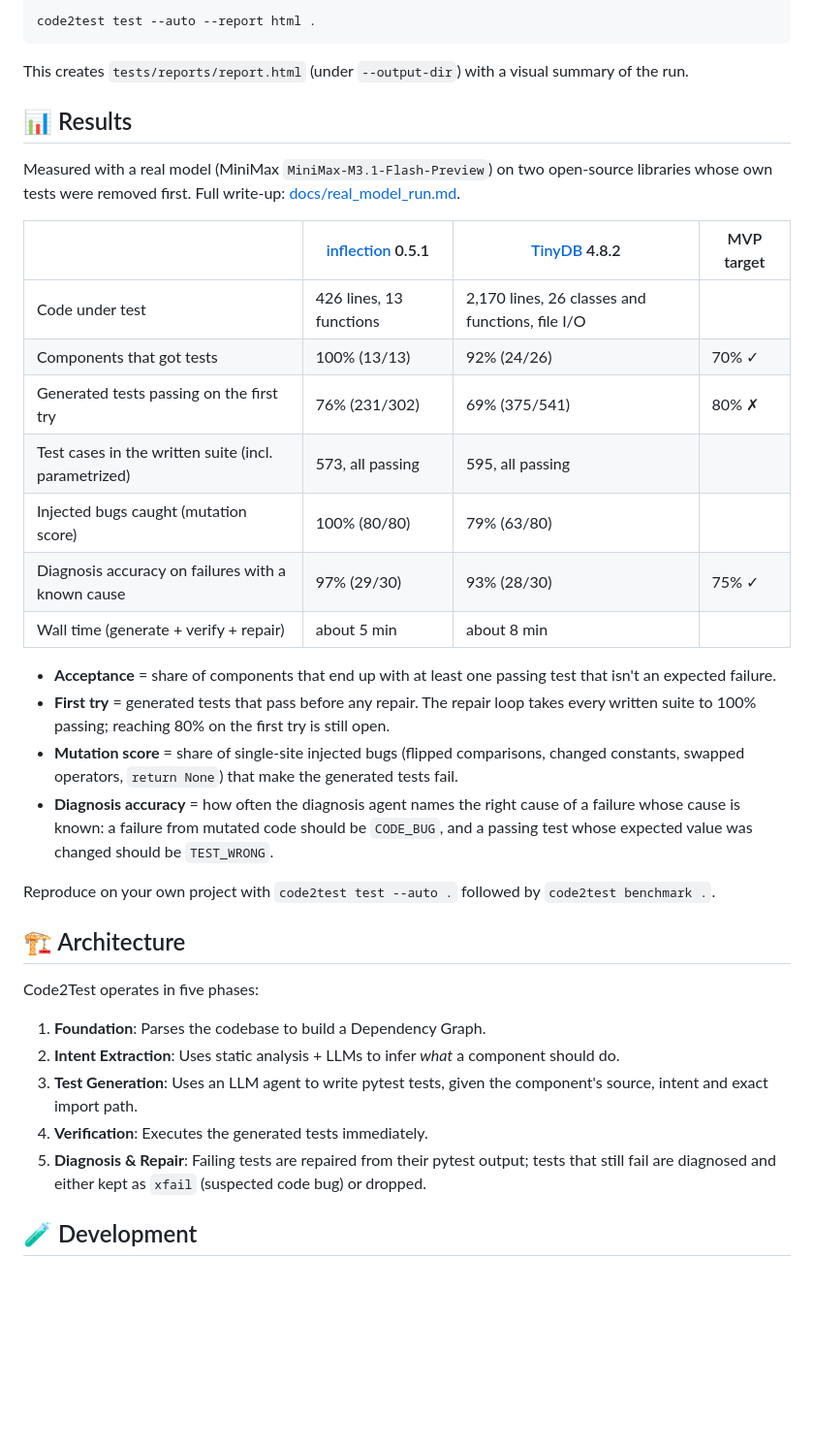
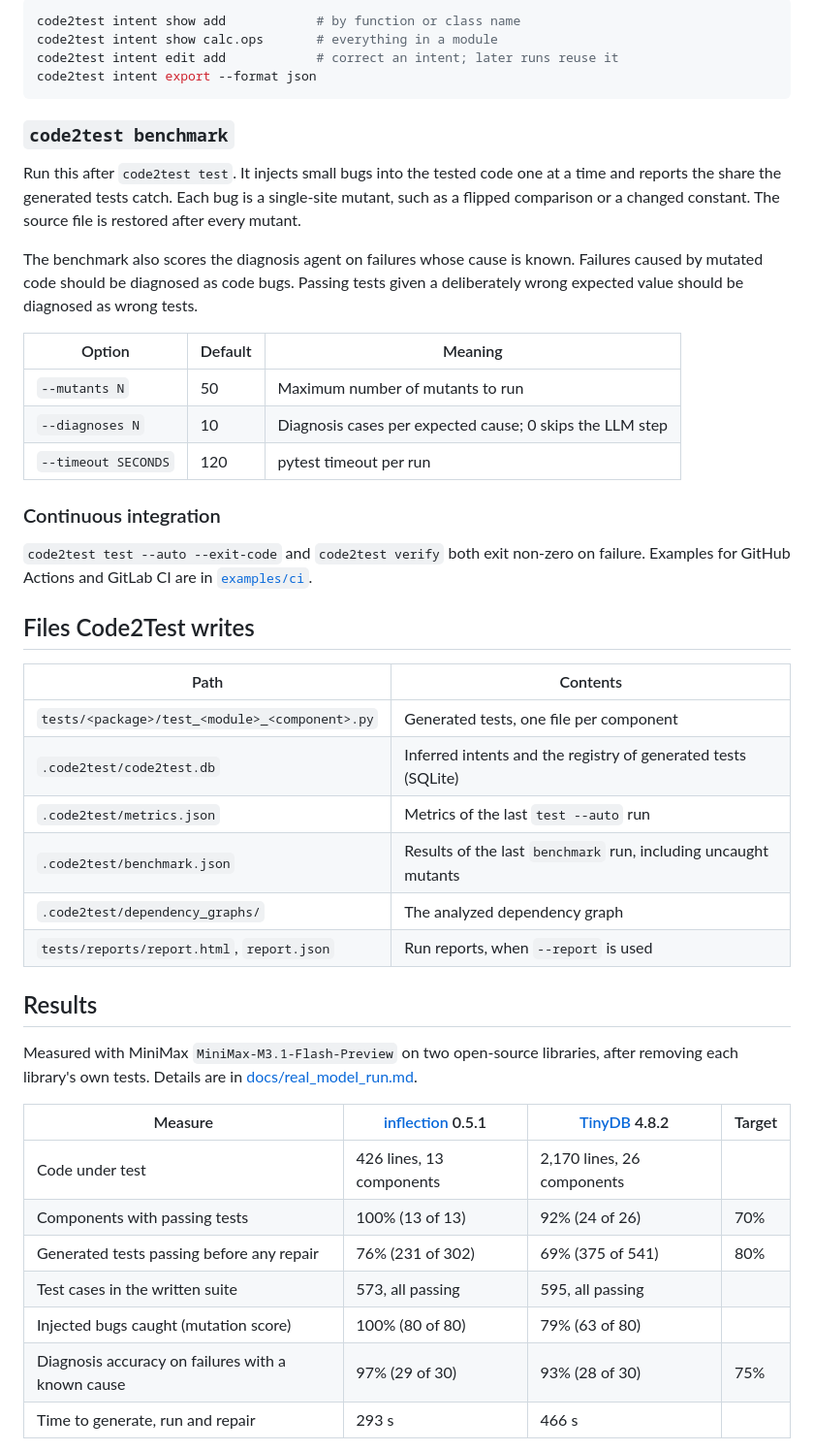
Before and after one commit to Cirkitly/code2test, a Markdown page: README.md, the part around one of its changes. Shown at 97% size. GitHub-like rendering; blank space fills up the shorter version.

````diff
--- a/README.md
+++ b/README.md
@@ -112,38 +130,49 @@ Generate detailed reports after a test run.
 
 ```bash
-code2test test --auto --report html .
+code2test intent show add            # by function or class name
+code2test intent show calc.ops       # everything in a module
+code2test intent edit add            # correct an intent; later runs reuse it
+code2test intent export --format json
 ```
-This creates `tests/reports/report.html` (under `--output-dir`) with a visual summary of the run.
 
-## 📊 Results
+### `code2test benchmark`
 
-Measured with a real model (MiniMax `MiniMax-M3.1-Flash-Preview`) on two open-source libraries whose own tests were removed first. Full write-up: [docs/real_model_run.md](docs/real_model_run.md).
+Run this after `code2test test`. It injects small bugs into the tested code one at a time and reports the share the generated tests catch. Each bug is a single-site mutant, such as a flipped comparison or a changed constant. The source file is restored after every mutant.
 
-| | [inflection](https://pypi.org/project/inflection/) 0.5.1 | [TinyDB](https://pypi.org/project/tinydb/) 4.8.2 | MVP target |
-|---|---|---|---|
-| Code under test | 426 lines, 13 functions | 2,170 lines, 26 classes and functions, file I/O | |
-| Components that got tests | 100% (13/13) | 92% (24/26) | 70% ✓ |
-| Generated tests passing on the first try | 76% (231/302) | 69% (375/541) | 80% ✗ |
-| Test cases in the written suite (incl. parametrized) | 573, all passing | 595, all passing | |
-| Injected bugs caught (mutation score) | 100% (80/80) | 79% (63/80) | |
-| Diagnosis accuracy on failures with a known cause | 97% (29/30) | 93% (28/30) | 75% ✓ |
-| Wall time (generate + verify + repair) | about 5 min | about 8 min | |
+The benchmark also scores the diagnosis agent on failures whose cause is known. Failures caused by mutated code should be diagnosed as code bugs. Passing tests given a deliberately wrong expected value should be diagnosed as wrong tests.
 
-- **Acceptance** = share of components that end up with at least one passing test that isn't an expected failure.
-- **First try** = generated tests that pass before any repair. The repair loop takes every written suite to 100% passing; reaching 80% on the first try is still open.
-- **Mutation score** = share of single-site injected bugs (flipped comparisons, changed constants, swapped operators, `return None`) that make the generated tests fail.
-- **Diagnosis accuracy** = how often the diagnosis agent names the right cause of a failure whose cause is known: a failure from mutated code should be `CODE_BUG`, and a passing test whose expected value was changed should be `TEST_WRONG`.
+| Option | Default | Meaning |
+| --- | --- | --- |
+| `--mutants N` | 50 | Maximum number of mutants to run |
+| `--diagnoses N` | 10 | Diagnosis cases per expected cause; 0 skips the LLM step |
+| `--timeout SECONDS` | 120 | pytest timeout per run |
 
-Reproduce on your own project with `code2test test --auto .` followed by `code2test benchmark .`.
+### Continuous integration
 
-## 🏗️ Architecture
+`code2test test --auto --exit-code` and `code2test verify` both exit non-zero on failure. Examples for GitHub Actions and GitLab CI are in [`examples/ci`](examples/ci).
 
-Code2Test operates in five phases:
+## Files Code2Test writes
 
-1.  **Foundation**: Parses the codebase to build a Dependency Graph.
-2.  **Intent Extraction**: Uses static analysis + LLMs to infer *what* a component should do.
-3.  **Test Generation**: Uses an LLM agent to write pytest tests, given the component's source, intent and exact import path.
-4.  **Verification**: Executes the generated tests immediately.
-5.  **Diagnosis & Repair**: Failing tests are repaired from their pytest output; tests that still fail are diagnosed and either kept as `xfail` (suspected code bug) or dropped.
+| Path | Contents |
+| --- | --- |
+| `tests/<package>/test_<module>_<component>.py` | Generated tests, one file per component |
+| `.code2test/code2test.db` | Inferred intents and the registry of generated tests (SQLite) |
+| `.code2test/metrics.json` | Metrics of the last `test --auto` run |
+| `.code2test/benchmark.json` | Results of the last `benchmark` run, including uncaught mutants |
+| `.code2test/dependency_graphs/` | The analyzed dependency graph |
+| `tests/reports/report.html`, `report.json` | Run reports, when `--report` is used |
 
-## 🧪 Development
+## Results
+
+Measured with MiniMax `MiniMax-M3.1-Flash-Preview` on two open-source libraries, after removing each library's own tests. Details are in [docs/real_model_run.md](docs/real_model_run.md).
+
+| Measure | [inflection](https://pypi.org/project/inflection/) 0.5.1 | [TinyDB](https://pypi.org/project/tinydb/) 4.8.2 | Target |
+| --- | --- | --- | --- |
+| Code under test | 426 lines, 13 components | 2,170 lines, 26 components | |
+| Components with passing tests | 100% (13 of 13) | 92% (24 of 26) | 70% |
+| Generated tests passing before any repair | 76% (231 of 302) | 69% (375 of 541) | 80% |
+| Test cases in the written suite | 573, all passing | 595, all passing | |
+| Injected bugs caught (mutation score) | 100% (80 of 80) | 79% (63 of 80) | |
+| Diagnosis accuracy on failures with a known cause | 97% (29 of 30) | 93% (28 of 30) | 75% |
+| Time to generate, run and repair | 293 s | 466 s | |
+
````
Also changed, not shown: other parts of README.md (+115 -82 lines).
